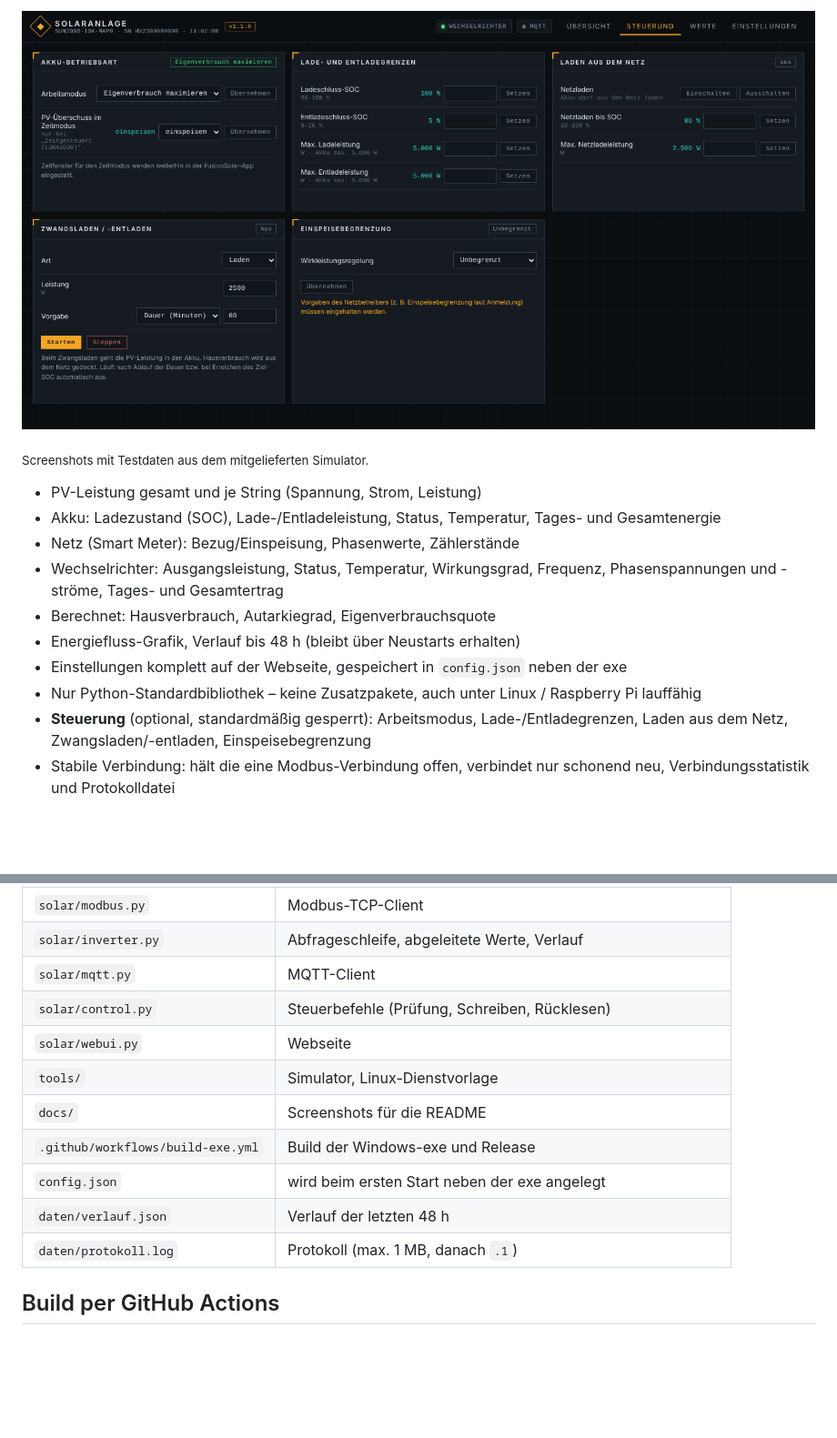
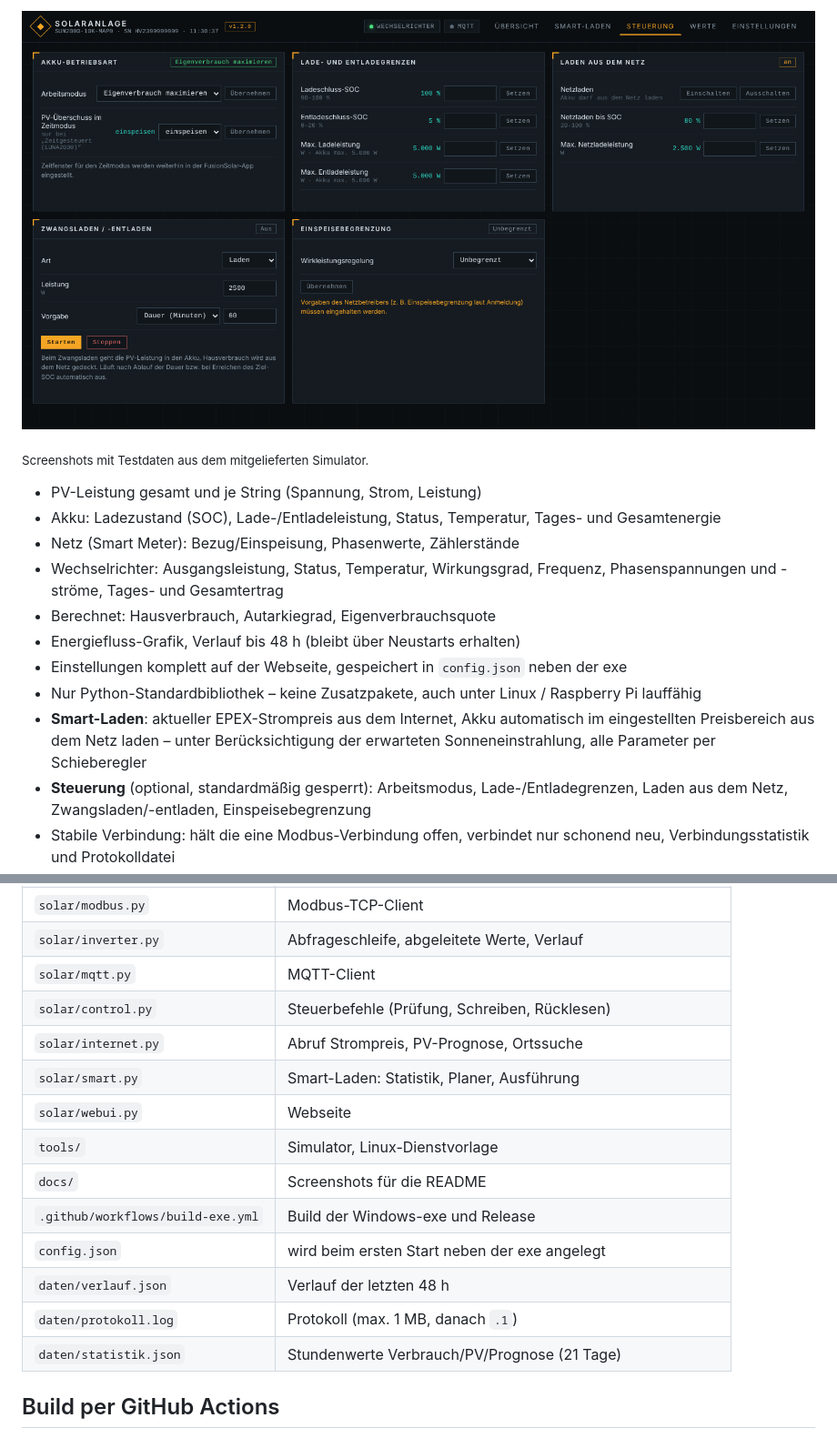
Before and after one commit to Scorch1262/Huawei-Solar-Dashboard-MK1, a Markdown page: README.md, 2 parts joined by grey strips. Shown at 91% size. GitHub-like rendering; pictures changed too: docs/screenshot-steuerung.png; blank space fills up the shorter version.

```diff
--- a/README.md
+++ b/README.md
@@ -18,6 +20,7 @@ Zeigt die Live-Daten eines **Huawei SUN2000-5/6/8/10/12K-MAP0** Hybrid-Wechselri
 - Energiefluss-Grafik, Verlauf bis 48 h (bleibt über Neustarts erhalten)
 - Einstellungen komplett auf der Webseite, gespeichert in `config.json` neben der exe
 - Nur Python-Standardbibliothek – keine Zusatzpakete, auch unter Linux / Raspberry Pi lauffähig
+- **Smart-Laden**: aktueller EPEX-Strompreis aus dem Internet, Akku automatisch im eingestellten Preisbereich aus dem Netz laden – unter Berücksichtigung der erwarteten Sonneneinstrahlung, alle Parameter per Schieberegler
 - **Steuerung** (optional, standardmäßig gesperrt): Arbeitsmodus, Lade-/Entladegrenzen, Laden aus dem Netz, Zwangsladen/-entladen, Einspeisebegrenzung
 - Stabile Verbindung: hält die eine Modbus-Verbindung offen, verbindet nur schonend neu, Verbindungsstatistik und Protokolldatei
 
@@ -224,6 +262,8 @@ Im Dashboard dann `127.0.0.1`, Port `5502`, Unit-ID `1` eintragen.
 | `solar/inverter.py` | Abfrageschleife, abgeleitete Werte, Verlauf |
 | `solar/mqtt.py` | MQTT-Client |
 | `solar/control.py` | Steuerbefehle (Prüfung, Schreiben, Rücklesen) |
+| `solar/internet.py` | Abruf Strompreis, PV-Prognose, Ortssuche |
+| `solar/smart.py` | Smart-Laden: Statistik, Planer, Ausführung |
 | `solar/webui.py` | Webseite |
 | `tools/` | Simulator, Linux-Dienstvorlage |
 | `docs/` | Screenshots für die README |
@@ -231,6 +271,7 @@ Im Dashboard dann `127.0.0.1`, Port `5502`, Unit-ID `1` eintragen.
 | `config.json` | wird beim ersten Start neben der exe angelegt |
 | `daten/verlauf.json` | Verlauf der letzten 48 h |
 | `daten/protokoll.log` | Protokoll (max. 1 MB, danach `.1`) |
+| `daten/statistik.json` | Stundenwerte Verbrauch/PV/Prognose (21 Tage) |
 
 ## Build per GitHub Actions
 
```
Also changed, not shown: other parts of README.md (+37 -0 lines), UEBERGABE.md (+8 -0 lines), docs/screenshot-iphone.png, docs/screenshot-smart-laden.png (added), docs/screenshot.png, 7 other files.
